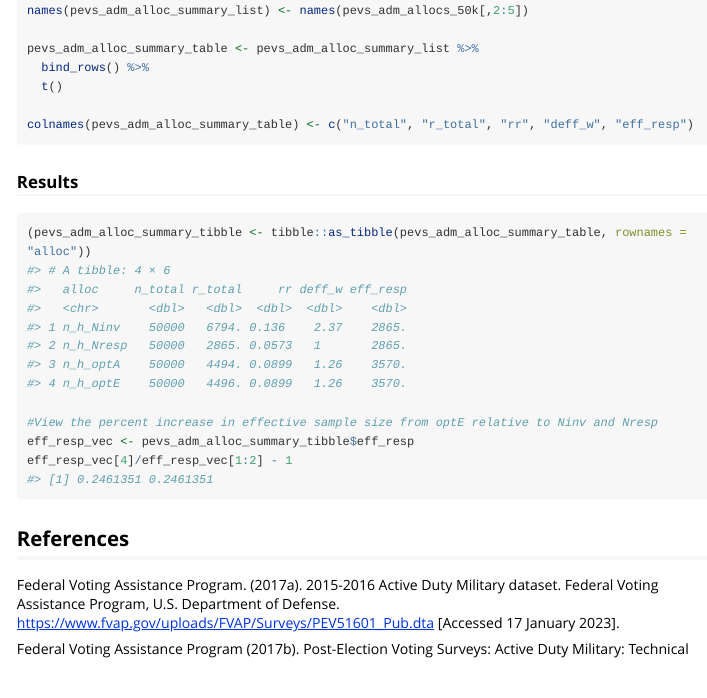
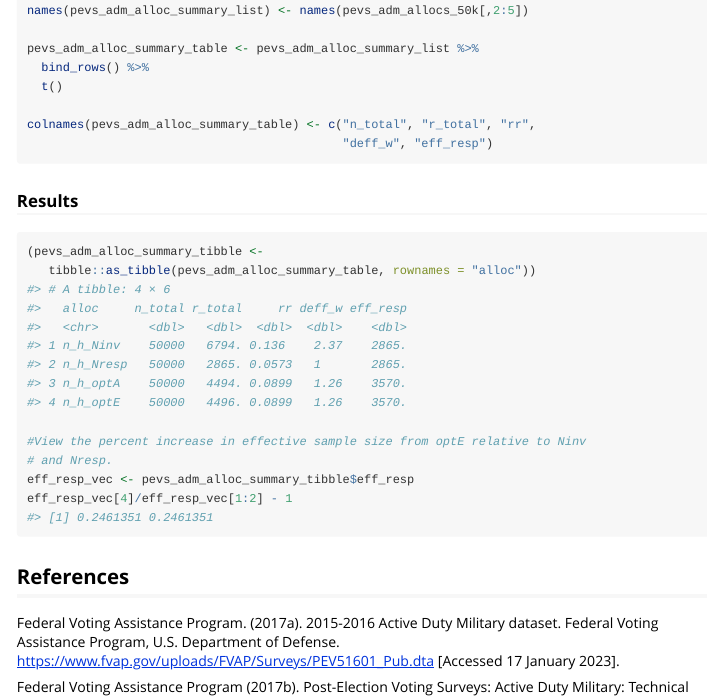
Before and after one commit to jmendelson256/samplingNR, an R Markdown document (vignettes/samplingNR.Rmd): the page in a window 1100 px wide, from 3180 px down. Rendered offline with R 4.5, knitr and Pandoc, with nearby package versions; long lines of code are wrapped; common packages that the code uses without loading them are loaded.

````diff
--- a/_pkgdown.yml
+++ b/_pkgdown.yml
@@ -7,7 +7,6 @@
   contents:
   - opt_nh_nonresp
 - title: "Allocation helper functions"
-  desc: Allocation helper functions
   contents:
   - calc_zeta
 - title: "Data sets"
--- a/vignettes/samplingNR.Rmd
+++ b/vignettes/samplingNR.Rmd
@@ -132,16 +132,19 @@
   bind_rows() %>%
   t()
 
-colnames(pevs_adm_alloc_summary_table) <- c("n_total", "r_total", "rr", "deff_w", "eff_resp")
+colnames(pevs_adm_alloc_summary_table) <- c("n_total", "r_total", "rr",
+                                            "deff_w", "eff_resp")
 
 ```
 
 ### Results
 
 ```{r}
-(pevs_adm_alloc_summary_tibble <- tibble::as_tibble(pevs_adm_alloc_summary_table, rownames = "alloc"))
+(pevs_adm_alloc_summary_tibble <-
+   tibble::as_tibble(pevs_adm_alloc_summary_table, rownames = "alloc"))
 
-#View the percent increase in effective sample size from optE relative to Ninv and Nresp
+#View the percent increase in effective sample size from optE relative to Ninv
+# and Nresp.
 eff_resp_vec <- pevs_adm_alloc_summary_tibble$eff_resp
 eff_resp_vec[4]/eff_resp_vec[1:2] - 1
 ```
````
Also changed, not shown: R/allocation.r (+5 -4 lines), R/samplingNR-package.R (+2 -1 lines), R/truncbinom.R (+2 -2 lines), 1 other file.
